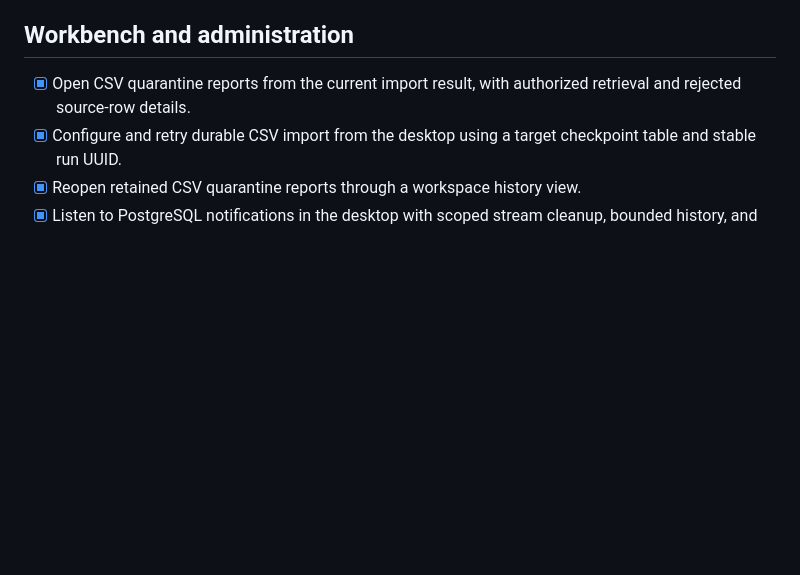
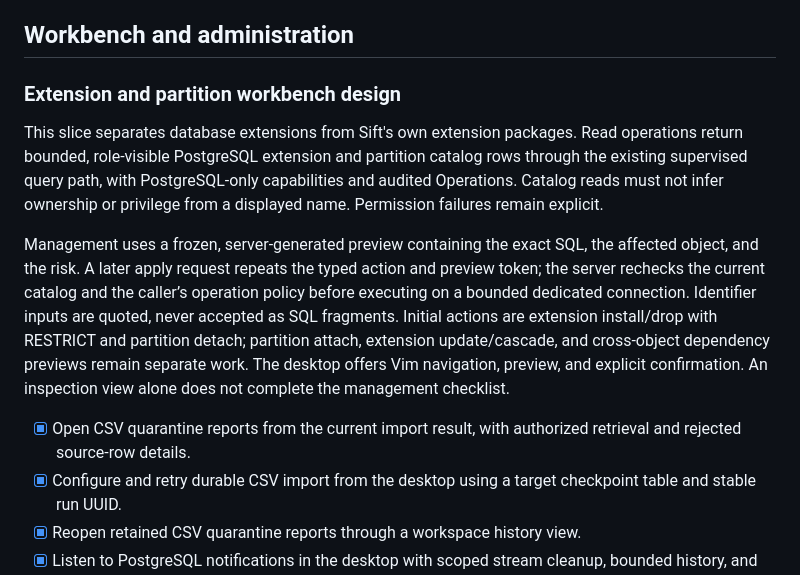
Before and after one commit to DeclanRiedel/sift, a Markdown page: docs/PLANS/postgres-provider-gaps.md, the part around the change. Rendered like a GitHub page; blank space fills up the shorter version.

Commit message:
Design PostgreSQL extension and partition workbench boundary

```diff
--- a/docs/PLANS/postgres-provider-gaps.md
+++ b/docs/PLANS/postgres-provider-gaps.md
@@ -35,6 +35,24 @@ sources for current support claims.
 
 ## Workbench and administration
 
+### Extension and partition workbench design
+
+This slice separates database extensions from Sift's own extension packages.
+Read operations return bounded, role-visible PostgreSQL extension and partition
+catalog rows through the existing supervised query path, with PostgreSQL-only
+capabilities and audited Operations. Catalog reads must not infer ownership or
+privilege from a displayed name. Permission failures remain explicit.
+
+Management uses a frozen, server-generated preview containing the exact SQL,
+the affected object, and the risk. A later apply request repeats the typed
+action and preview token; the server rechecks the current catalog and the
+caller’s operation policy before executing on a bounded dedicated connection.
+Identifier inputs are quoted, never accepted as SQL fragments. Initial actions
+are extension install/drop with RESTRICT and partition detach; partition attach,
+extension update/cascade, and cross-object dependency previews remain separate
+work. The desktop offers Vim navigation, preview, and explicit confirmation.
+An inspection view alone does not complete the management checklist.
+
 - [x] Open CSV quarantine reports from the current import result, with
       authorized retrieval and rejected source-row details.
 - [x] Configure and retry durable CSV import from the desktop using a target
```
